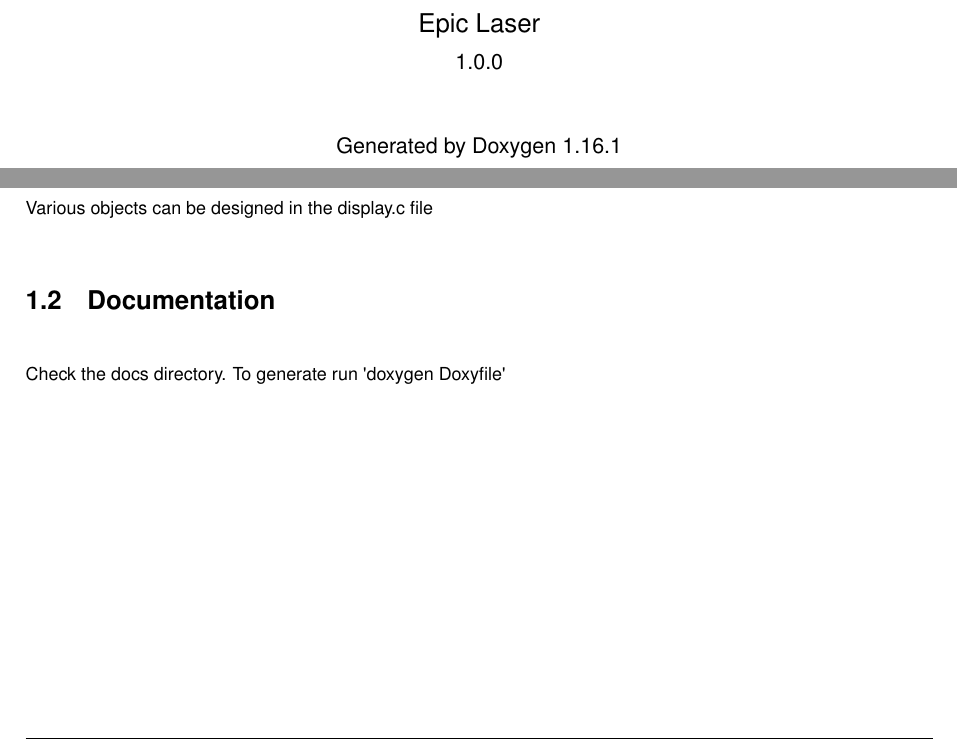
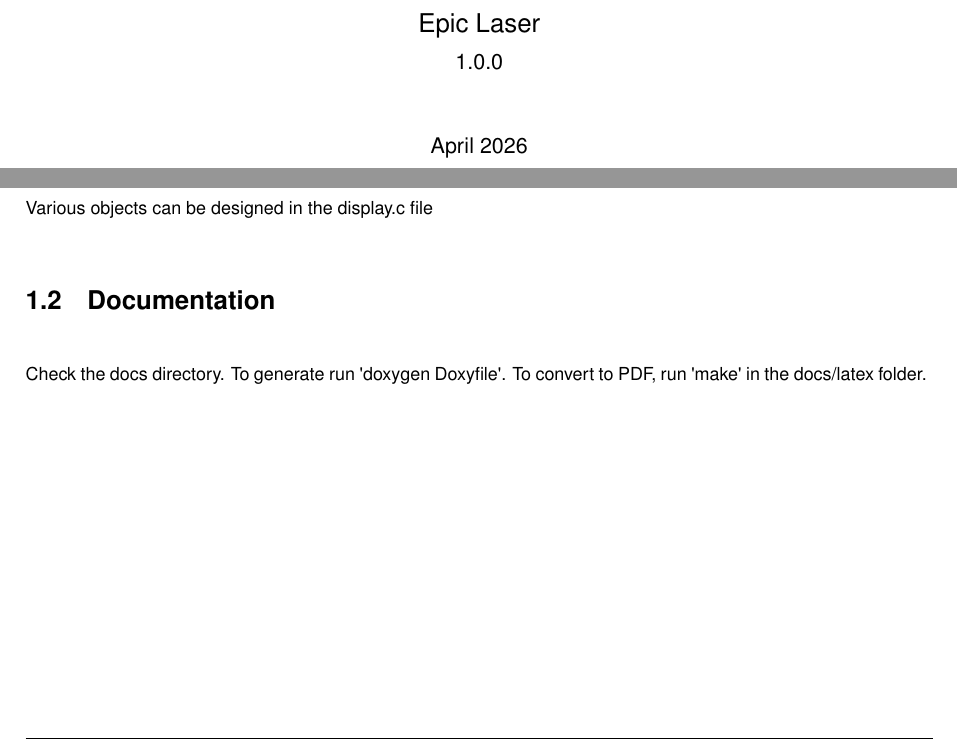
Before and after one commit to JTEpic/Epic-Laser, a LaTeX thesis (docs/latex/refman.tex, which reads docs/latex/index.tex): two parts of pages 1 and 5 of 19, joined at a grey line, cut so that both start at the same text. Compiled offline with pdfLaTeX.

Commit message:
include PDF docs

```diff
--- a/docs/latex/index.tex
+++ b/docs/latex/index.tex
@@ -16,4 +16,4 @@ This is a laser vector display project designed for the PIC24\+FJ64\+GA002 along
 \item RB5 for the laser
 \end{DoxyItemize}\hypertarget{index_autotoc_md1}{}\doxysection{\texorpdfstring{Objects}{Objects}}\label{index_autotoc_md1}
 Various objects can be designed in the display.\+c file\hypertarget{index_autotoc_md2}{}\doxysection{\texorpdfstring{Documentation}{Documentation}}\label{index_autotoc_md2}
-Check the docs directory. To generate run \textquotesingle{}doxygen Doxyfile\textquotesingle{}
+Check the docs directory. To generate run \textquotesingle{}doxygen Doxyfile\textquotesingle{}. To convert to PDF, run \textquotesingle{}make\textquotesingle{} in the docs/\+latex folder.
--- a/docs/latex/refman.tex
+++ b/docs/latex/refman.tex
@@ -111,11 +111,11 @@
     \fancyhead[LE, RO]{\bfseries\thepage}
     \fancyhead[LO]{\bfseries\rightmark}
     \fancyhead[RE]{\bfseries\leftmark}
-    \fancyfoot[LO, RE]{\bfseries\scriptsize Generated by Doxygen }
+    \fancyfoot[LO, RE]{\bfseries\scriptsize Epic Laser }
   }
   \fancypagestyle{plain}{
     \fancyhf{}
-    \fancyfoot[LO, RE]{\bfseries\scriptsize Generated by Doxygen }
+    \fancyfoot[LO, RE]{\bfseries\scriptsize Epic Laser }
     \renewcommand{\headrulewidth}{0pt}
   }
   \pagestyle{fancyplain}
@@ -214,7 +214,7 @@
   {\Large Epic Laser}\\
   [1ex]\large 1.\+0.\+0 \\
   \vspace*{1cm}
-  {\large Generated by Doxygen 1.16.1}\\
+  {\large April 2026}\\
   \end{center}
   \end{titlepage}
   \clearemptydoublepage
```
Also changed, not shown: README.md, docs/latex/refman.ind (added), docs/latex/refman.pdf (added), 7 other files.
